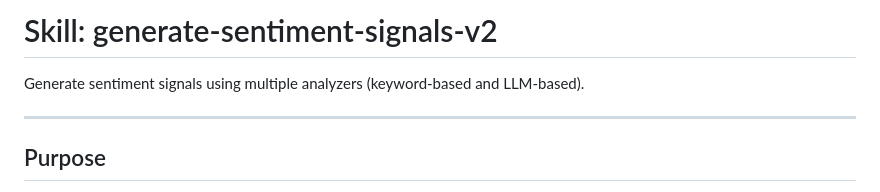
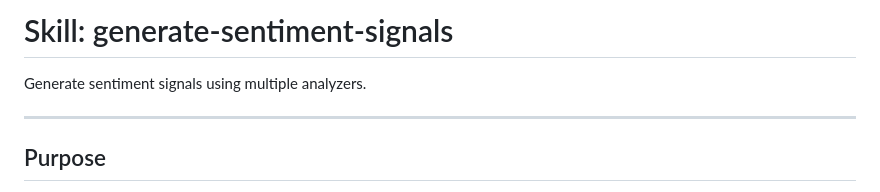
Before and after one commit to michaeldowd2/nanopages, a Markdown page: fx-dashboard/skills/generate-sentiment-signals.md, the part around the change. GitHub-like rendering.

```diff
--- a/fx-dashboard/skills/generate-sentiment-signals-v2.md
+++ b/fx-dashboard/skills/generate-sentiment-signals.md
@@ -1,6 +1,6 @@
-# Skill: generate-sentiment-signals-v2
+# Skill: generate-sentiment-signals
 
-Generate sentiment signals using multiple analyzers (keyword-based and LLM-based).
+Generate sentiment signals using multiple analyzers.
 
 ---
 
```
Also changed, not shown: fx-dashboard/skills/analyze-time-horizons.md (renamed from fx-dashboard/skills/analyze-time-horizons-llm.md, +2 -2 lines).
